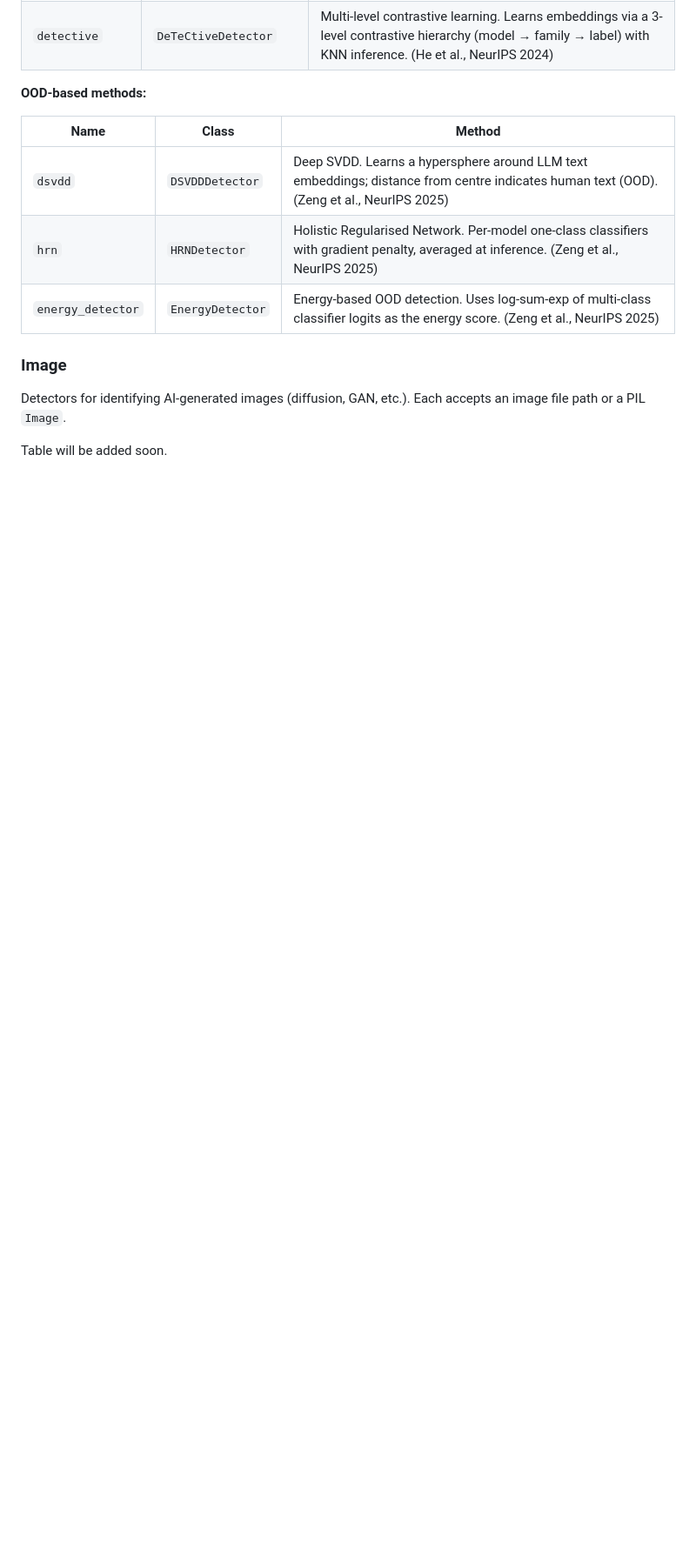
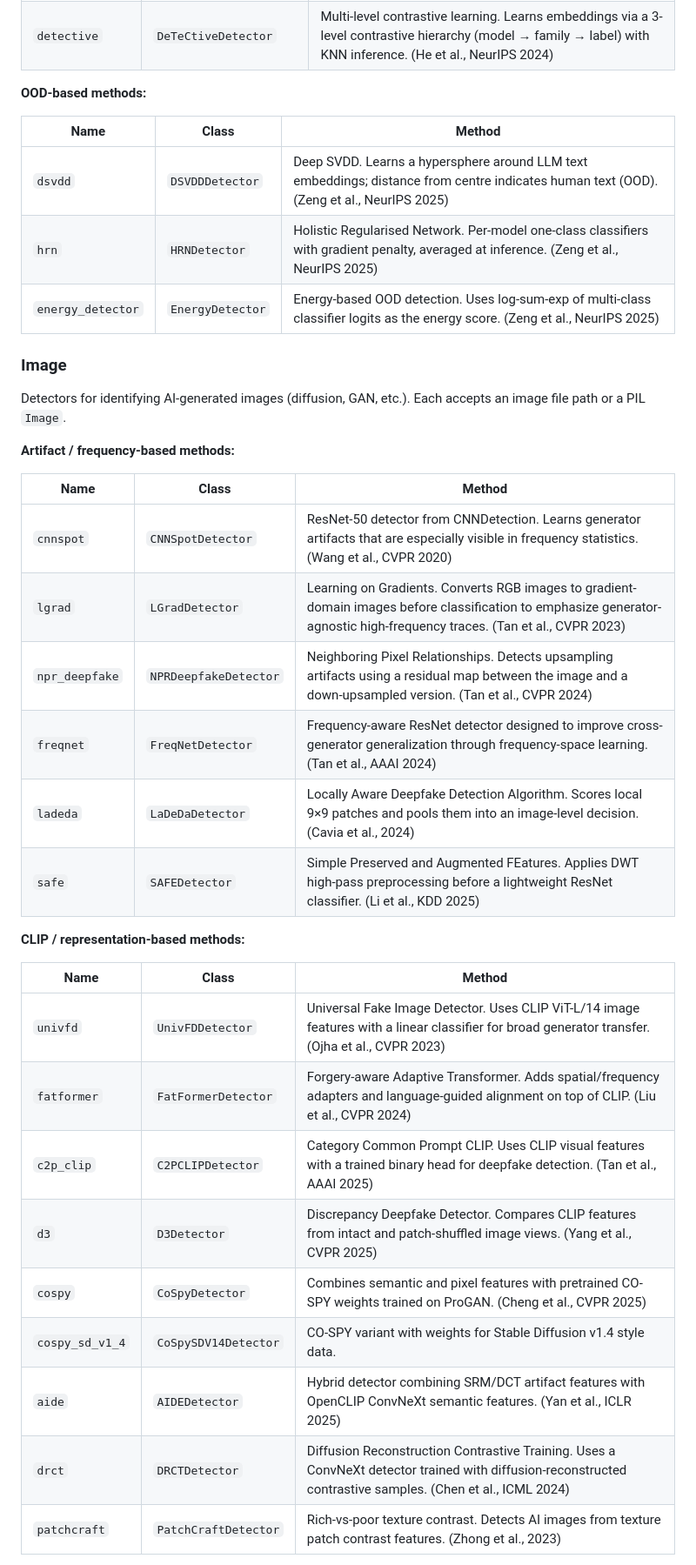
Before and after one commit to patrickdell/DetectZoo, a Markdown page: README.md, the part around one of its changes. Shown at 87% size. Drawn GitHub-style; blank space fills up the shorter version.

Commit message:
Update README to include image detectors and datasets

```diff
--- a/README.md
+++ b/README.md
@@ -169,4 +169,28 @@ Detectors for identifying LLM-generated text. Each accepts a string (or file pat
 
 Detectors for identifying AI-generated images (diffusion, GAN, etc.). Each accepts an image file path or a PIL `Image`.
 
-Table will be added soon.
+**Artifact / frequency-based methods:**
+
+| Name | Class | Method |
+|------|-------|--------|
+| `cnnspot` | `CNNSpotDetector` | ResNet-50 detector from CNNDetection. Learns generator artifacts that are especially visible in frequency statistics. (Wang et al., CVPR 2020) |
+| `lgrad` | `LGradDetector` | Learning on Gradients. Converts RGB images to gradient-domain images before classification to emphasize generator-agnostic high-frequency traces. (Tan et al., CVPR 2023) |
+| `npr_deepfake` | `NPRDeepfakeDetector` | Neighboring Pixel Relationships. Detects upsampling artifacts using a residual map between the image and a down-upsampled version. (Tan et al., CVPR 2024) |
+| `freqnet` | `FreqNetDetector` | Frequency-aware ResNet detector designed to improve cross-generator generalization through frequency-space learning. (Tan et al., AAAI 2024) |
+| `ladeda` | `LaDeDaDetector` | Locally Aware Deepfake Detection Algorithm. Scores local 9×9 patches and pools them into an image-level decision. (Cavia et al., 2024) |
+| `safe` | `SAFEDetector` | Simple Preserved and Augmented FEatures. Applies DWT high-pass preprocessing before a lightweight ResNet classifier. (Li et al., KDD 2025) |
+
+**CLIP / representation-based methods:**
+
+| Name | Class | Method |
+|------|-------|--------|
+| `univfd` | `UnivFDDetector` | Universal Fake Image Detector. Uses CLIP ViT-L/14 image features with a linear classifier for broad generator transfer. (Ojha et al., CVPR 2023) |
+| `fatformer` | `FatFormerDetector` | Forgery-aware Adaptive Transformer. Adds spatial/frequency adapters and language-guided alignment on top of CLIP. (Liu et al., CVPR 2024) |
+| `c2p_clip` | `C2PCLIPDetector` | Category Common Prompt CLIP. Uses CLIP visual features with a trained binary head for deepfake detection. (Tan et al., AAAI 2025) |
+| `d3` | `D3Detector` | Discrepancy Deepfake Detector. Compares CLIP features from intact and patch-shuffled image views. (Yang et al., CVPR 2025) |
+| `cospy` | `CoSpyDetector` | Combines semantic and pixel features with pretrained CO-SPY weights trained on ProGAN. (Cheng et al., CVPR 2025) |
+| `cospy_sd_v1_4` | `CoSpySDV14Detector` | CO-SPY variant with weights for Stable Diffusion v1.4 style data. |
+| `aide` | `AIDEDetector` | Hybrid detector combining SRM/DCT artifact features with OpenCLIP ConvNeXt semantic features. (Yan et al., ICLR 2025) |
+| `drct` | `DRCTDetector` | Diffusion Reconstruction Contrastive Training. Uses a ConvNeXt detector trained with diffusion-reconstructed contrastive samples. (Chen et al., ICML 2024) |
+| `patchcraft` | `PatchCraftDetector` | Rich-vs-poor texture contrast. Detects AI images from texture patch contrast features. (Zhong et al., 2023) |
+
```
Also changed, not shown: other parts of README.md (+30 -1 lines).
